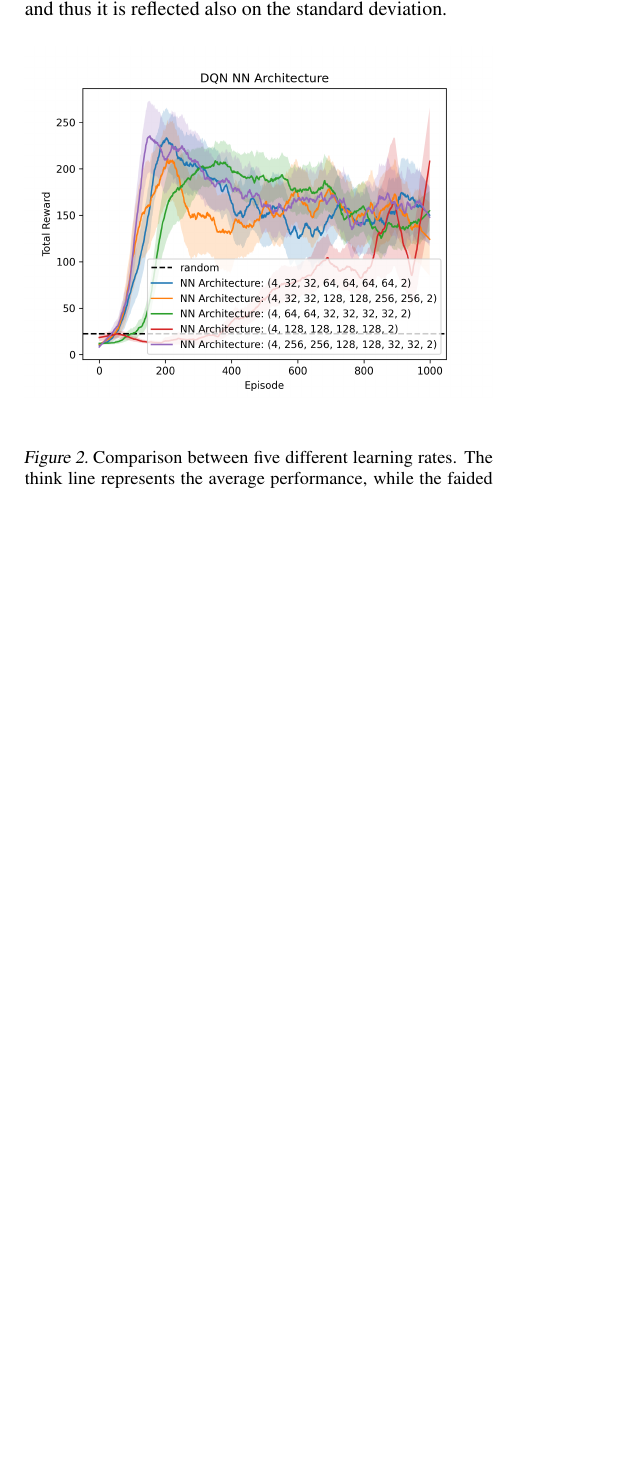
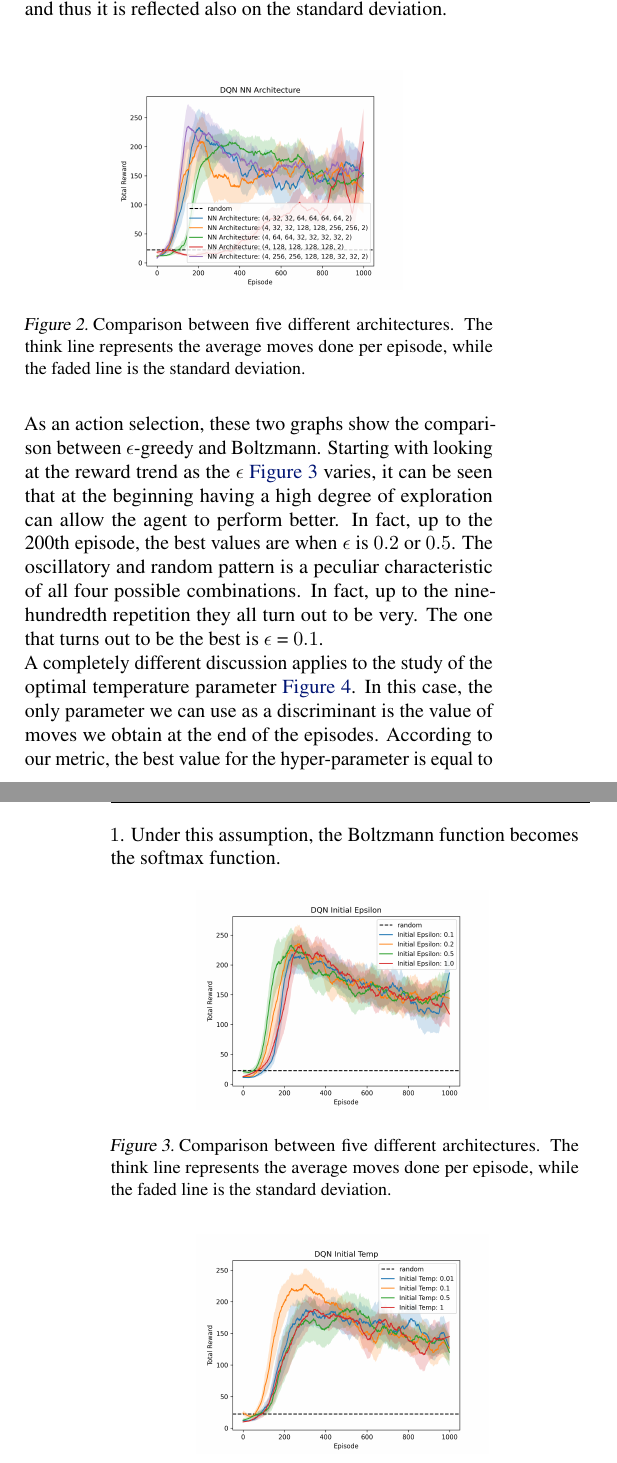
Before and after one commit to tomanci/RL_A2, a LaTeX paper (report/main.tex): part of one column of page 4 of 7 before the commit and two parts of the columns of pages 4 and 5 of 7 after it, the two joined at a grey line, cut so that both start at the same text, the shorter picture padded with empty space. Compiled offline with pdfLaTeX.

Commit message:
last analysis graphs

```diff
--- a/report/main.tex
+++ b/report/main.tex
@@ -357,15 +357,42 @@ The average number of random moves performed before the environment is reset was
    after that an constant growth has been recorded, and the data shows at the end of the training, the agent was able to keep the pole in the vertical position for more than 200 moves.\\
    We have decided to prefer the smaller one $4-64-32-32-2$ over the bigger one $4-128-128-2$ for the same thought that we have adopted in the previous steps.
    Indeed, the smaller architecture has nearly a sixth of the parameters of the other, and surprisingly the performances are almost the same.
-   As a support of our reasoning, we can argue that the architecture with only two hidden layers is really unstable and thus it is reflected also on the standard deviation.
-
+   As a support of our reasoning, we can argue that the architecture with only two hidden layers is really unstable and thus it is reflected also on the standard deviation.\\
 
    \begin{figure}[ht!]
       \centering
-      \includegraphics[width=\columnwidth]{assets/fig_hp/nn_architecture.png}
-      \caption{Comparison between five different learning rates. The think line represents the average performance, while the faided line is the standard deviation.
+      \includegraphics[width=.3\textwidth]{assets/fig_hp/nn_architecture.png}
+      \caption{Comparison between five different architectures. The think line represents the average moves done per episode, while the faded line is the standard deviation.
       }
       \label{comp_nn_arch}
+   \end{figure}
+
+   As an action selection, these two graphs show the comparison between $\epsilon$-greedy and Boltzmann.
+   Starting with looking at the reward trend as the $\epsilon$ \autoref{comp_epsilon} varies,
+   it can be seen that at the beginning having a high degree of exploration can allow the agent to perform better.
+   In fact, up to the 200th episode, the best values are when $\epsilon$ is $0.2$ or $0.5$.
+   The oscillatory and random pattern is a peculiar characteristic of all four possible combinations.
+   In fact, up to the nine-hundredth repetition they all turn out to be very.
+   The one that turns out to be the best is $\epsilon$ = $0.1$.\\
+   A completely different discussion applies to the study of the optimal temperature parameter \autoref{comp_temp}.
+   In this case, the only parameter we can use as a discriminant is the value of moves we obtain at the end of the episodes.
+   According to our metric, the best value for the hyper-parameter is equal to $1$. Under this assumption, the Boltzmann function becomes the softmax function.
+
+   %TODO: HOW TO CREATE TWO FIGURE IN THE SAME IMAGE
+   \begin{figure}[ht!]
+      \centering
+      \includegraphics[width=.3\textwidth]{assets/fig_hp/epsilon.initial.png}
+      \caption{Comparison between five different architectures. The think line represents the average moves done per episode, while the faded line is the standard deviation.
+      }
+      \label{comp_epsilon}
+   \end{figure}
+
+   \begin{figure}[ht!]
+      \centering
+      \includegraphics[width=.3\textwidth]{assets/fig_hp/temp.initial.png}
+      \caption{Comparison between five different architectures. The think line represents the average moves done per episode, while the faded line is the standard deviation.
+      }
+      \label{comp_temp}
    \end{figure}
 
 % Explain methodology
```
Also changed, not shown: report/assets/fig_hp/epsilon.initial.png (added), report/assets/fig_hp/temp.initial.png (added).
